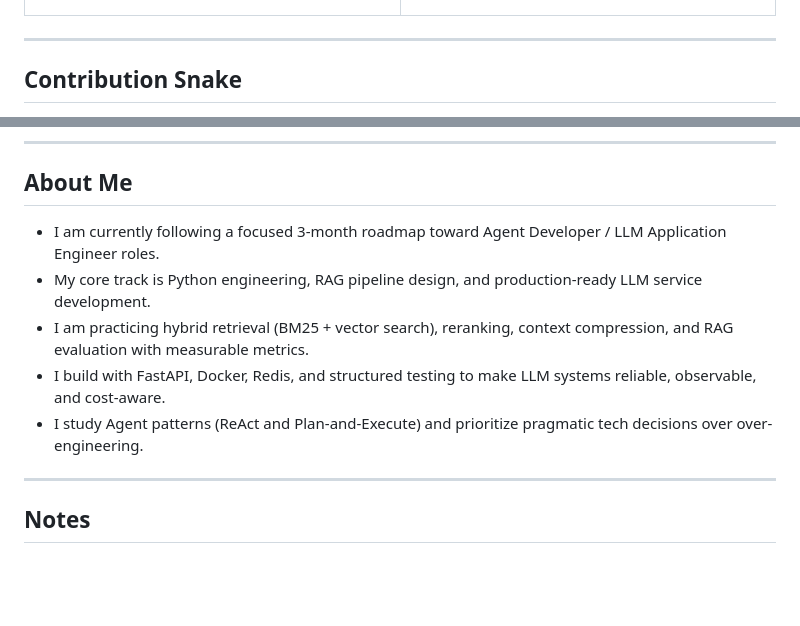
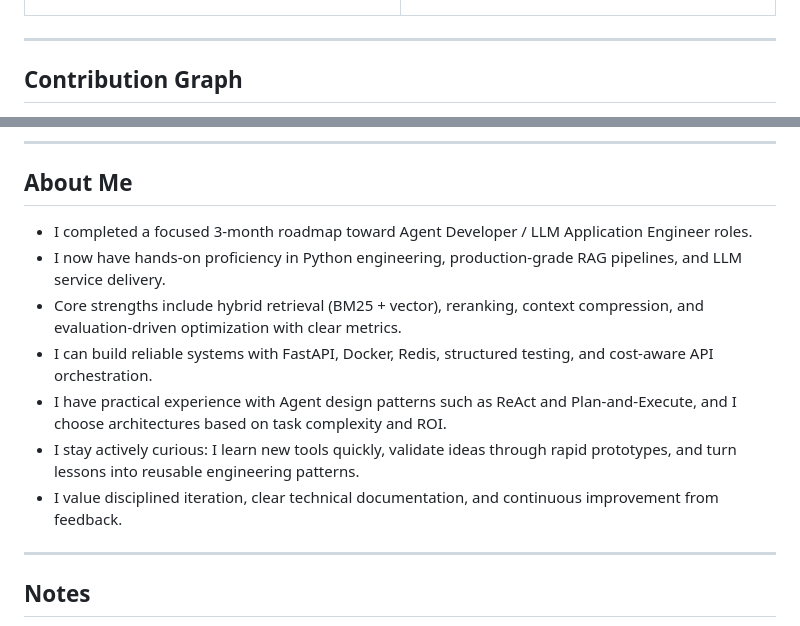
Before and after one commit to takagibit18/takagibit18, a Markdown page: README.md, 2 parts joined by grey strips. GitHub-like rendering; blank space fills up the shorter version.

```diff
--- a/README.md
+++ b/README.md
@@ -52,7 +52,7 @@
 
 ---
 
-## Contribution Snake
+## Contribution Graph
 
 <div align="center">
 
@@ -65,11 +64,13 @@
 
 ## About Me
 
-- I am currently following a focused 3-month roadmap toward Agent Developer / LLM Application Engineer roles.
-- My core track is Python engineering, RAG pipeline design, and production-ready LLM service development.
-- I am practicing hybrid retrieval (BM25 + vector search), reranking, context compression, and RAG evaluation with measurable metrics.
-- I build with FastAPI, Docker, Redis, and structured testing to make LLM systems reliable, observable, and cost-aware.
-- I study Agent patterns (ReAct and Plan-and-Execute) and prioritize pragmatic tech decisions over over-engineering.
+- I completed a focused 3-month roadmap toward Agent Developer / LLM Application Engineer roles.
+- I now have hands-on proficiency in Python engineering, production-grade RAG pipelines, and LLM service delivery.
+- Core strengths include hybrid retrieval (BM25 + vector), reranking, context compression, and evaluation-driven optimization with clear metrics.
+- I can build reliable systems with FastAPI, Docker, Redis, structured testing, and cost-aware API orchestration.
+- I have practical experience with Agent design patterns such as ReAct and Plan-and-Execute, and I choose architectures based on task complexity and ROI.
+- I stay actively curious: I learn new tools quickly, validate ideas through rapid prototypes, and turn lessons into reusable engineering patterns.
+- I value disciplined iteration, clear technical documentation, and continuous improvement from feedback.
 
 ---
 
```
Also changed, not shown: other parts of README.md (+1 -2 lines).
